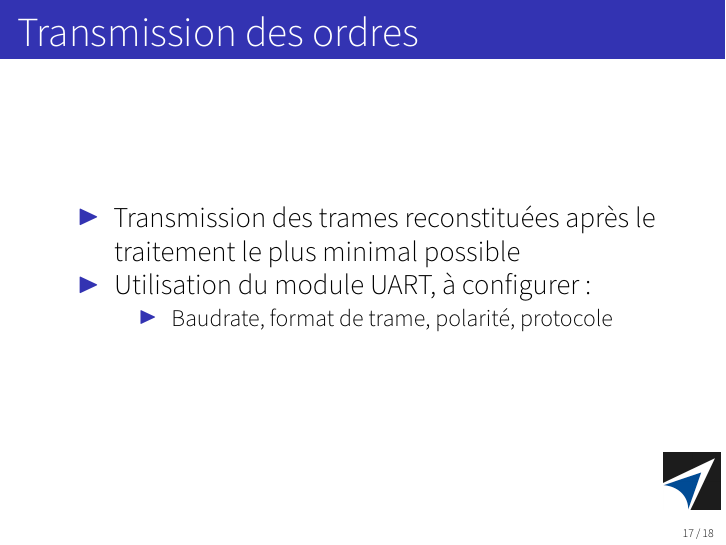
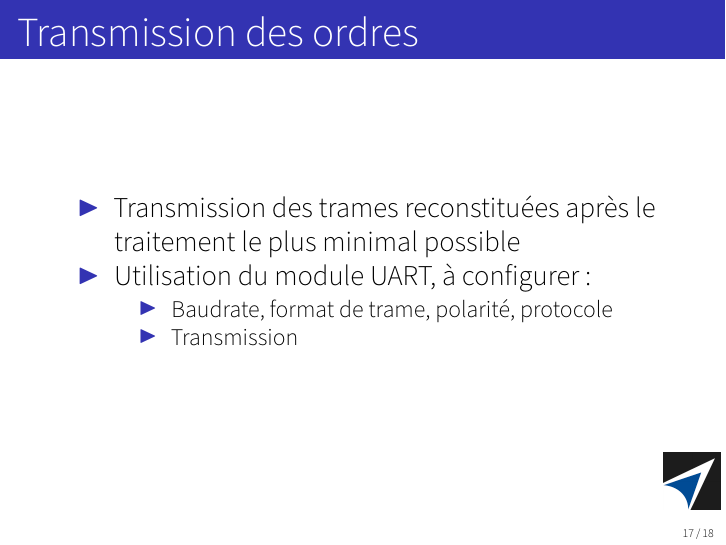
Before and after one commit to nathdwek/souagReport, LaTeX slides (presentation/presentation.tex, which reads presentation/uart.tex): page 17 of 18. Compiled offline with XeLaTeX.

Commit message:
newPDF lolololol

```diff
--- a/presentation/uart.tex
+++ b/presentation/uart.tex
@@ -9,6 +9,7 @@
   \item Utilisation du module UART, à configurer:
   \begin{itemize}
     \item Baudrate, format de trame, polarité, protocole
+    \item Transmission
   \end{itemize}
 
 \end{itemize}
```
Also changed, not shown: presentation/presentation.pdf.
